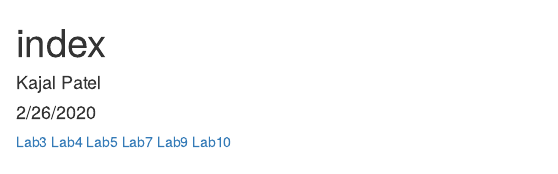
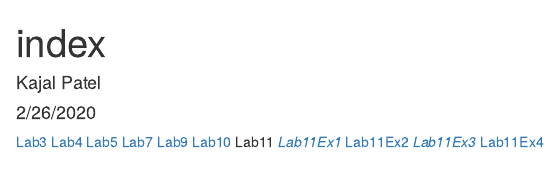
Before and after one commit to KajalPatel4/genome-analysis, an R Markdown document (index.Rmd): the page in a window 1100 px wide, from its top. The pictures show the output file index.html that the author committed with the source, opened offline.

Commit message:
lab 11 updates

```diff
--- a/index.Rmd
+++ b/index.Rmd
@@ -11,6 +11,12 @@ bibliography: data/references.bib
 [Lab7](Lab7_KajalPatel.html)
 [Lab9](Lab9_KajalPatel.html)
 [Lab10](Lab10_KajalPatel.html)
+Lab11
+*[Lab11Ex1](https://covid-19reportingdata.shinyapps.io/Lab11Exercise1/)
+*[Lab11Ex2](https://covid-19reportingdata.shinyapps.io/Lab11Exercise2/)
+*[Lab11Ex3](https://covid-19reportingdata.shinyapps.io/Lab11Exercise3/)
+*[Lab11Ex4](https://covid-19reportingdata.shinyapps.io/Lab11Exercise4/)
+
 
 # REFERENCES
 [@RCoreTeam]
```
Also changed, not shown: index.html.
